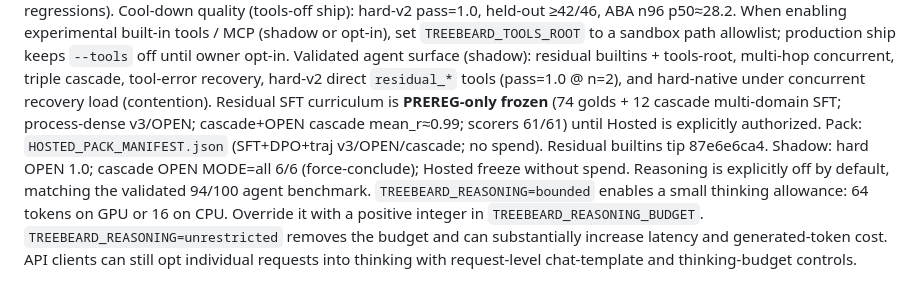
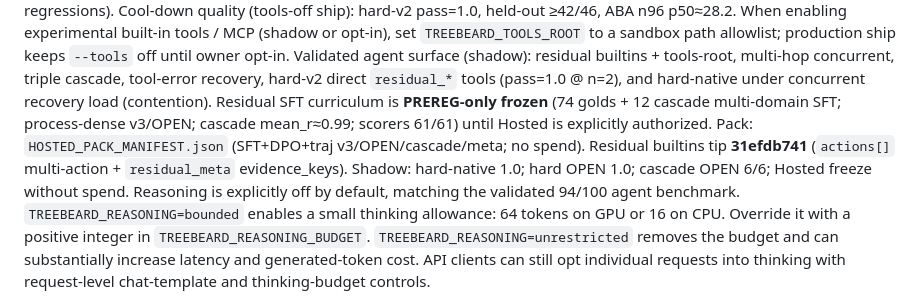
Before and after one commit to newjordan/treebeard, a Markdown page: README.md, the part around the change. GitHub-like rendering.

Commit message:
docs: residual multi-action + residual_meta tip 31efdb741
Server residual tools batch actions and emit evidence_keys for RL.

```diff
--- a/README.md
+++ b/README.md
@@ -127,8 +127,8 @@ When enabling experimental built-in tools / MCP (shadow or opt-in), set
 builtins + tools-root, multi-hop concurrent, triple cascade, tool-error recovery,
 hard-v2 direct `residual_*` tools (pass=1.0 @ n=2), and hard-native under
 concurrent recovery load (contention). Residual SFT curriculum is
-**PREREG-only frozen** (74 golds + 12 cascade multi-domain SFT; process-dense v3/OPEN; cascade+OPEN cascade mean_r≈0.99; scorers 61/61) until Hosted is
-explicitly authorized. Pack: `HOSTED_PACK_MANIFEST.json` (SFT+DPO+traj v3/OPEN/cascade; no spend). Residual builtins tip 87e6e6ca4. Shadow: hard OPEN 1.0; cascade OPEN MODE=all 6/6 (force-conclude); Hosted freeze without spend. Reasoning
+**PREREG-only frozen** (74 golds + 12 cascade multi-domain SFT; process-dense v3/OPEN; cascade mean_r≈0.99; scorers 61/61) until Hosted is
+explicitly authorized. Pack: `HOSTED_PACK_MANIFEST.json` (SFT+DPO+traj v3/OPEN/cascade/meta; no spend). Residual builtins tip **31efdb741** (`actions[]` multi-action + `residual_meta` evidence_keys). Shadow: hard-native 1.0; hard OPEN 1.0; cascade OPEN 6/6; Hosted freeze without spend. Reasoning
 is explicitly off by default, matching the validated 94/100 agent
 benchmark. `TREEBEARD_REASONING=bounded` enables a small thinking allowance:
 64 tokens on GPU or 16 on CPU. Override it with a positive integer in
```
